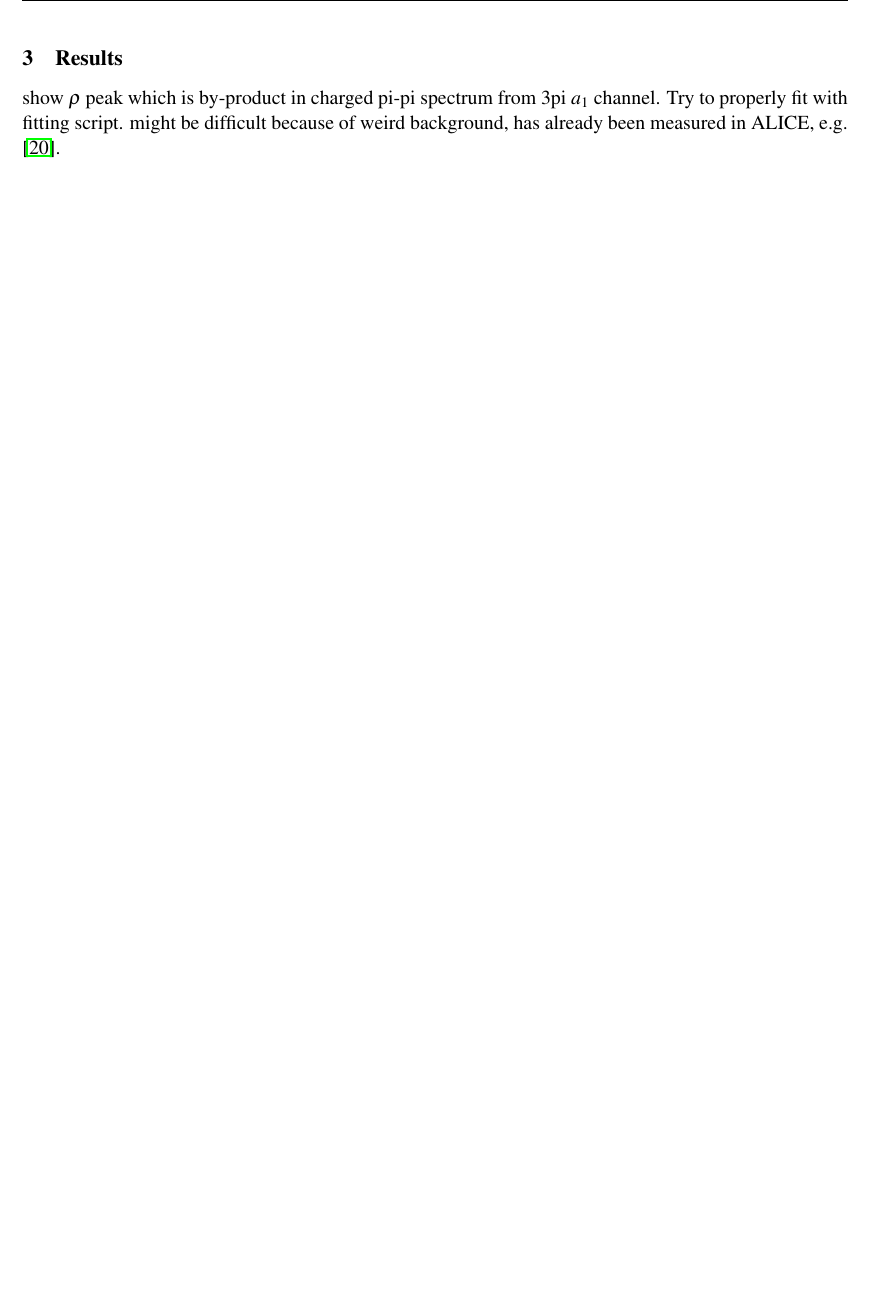
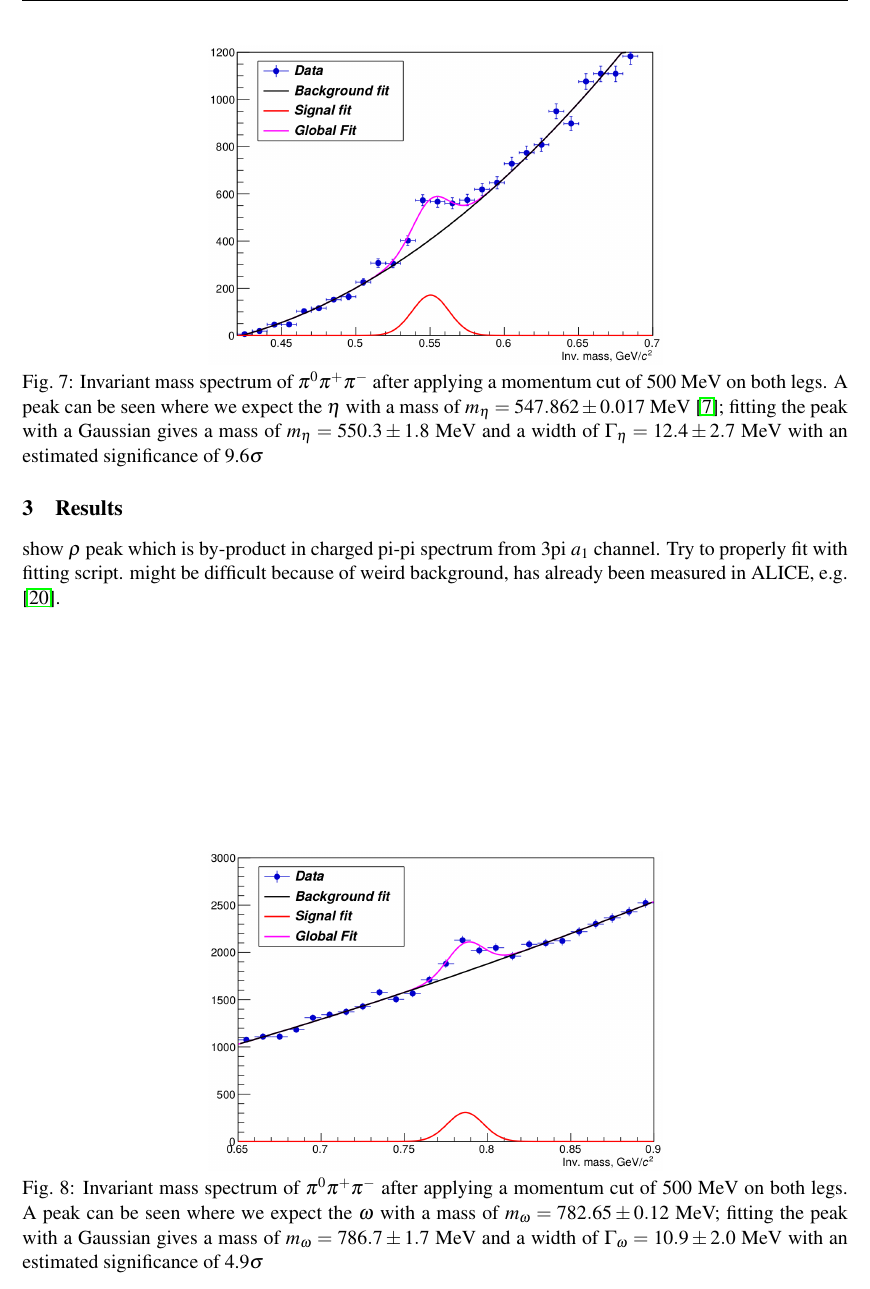
Before and after one commit to jonakley/LightVectorMesons, a LaTeX document (ALICE_analysis_note.tex, which reads Sections/Results.tex): part of page 19 of 21, cut at the place of the change, the shorter picture padded with empty space. Compiled offline with pdfLaTeX.

Commit message:
Added figures of omega and eta to Results section

```diff
--- a/Sections/Results.tex
+++ b/Sections/Results.tex
@@ -1,5 +1,20 @@
 \section{Results}
 \label{sec:Results}
 
+\begin{figure}[t]
+	\centering
+	\includegraphics[width=0.55\textwidth]{Figures/EtaPeak500MeVlegscut.png}
+	\caption{Invariant mass spectrum of $\pi^0\pi^{+}\pi^{-}$ after applying a momentum cut of 500 MeV on both legs. A peak can be seen where we expect the $\eta$ with a mass of $m_{\eta} = 547.862 \pm 0.017$ MeV \cite{PDG2018}; fitting the peak with a Gaussian gives a mass of $m_{\eta} = 550.3 \pm 1.8$ MeV and a width of $\Gamma_{\eta} = 12.4 \pm 2.7$ MeV with an estimated significance of 9.6$\sigma$}
+	\label{fig:alpha}
+\end{figure}
+
+\begin{figure}[b]
+	\centering
+	\includegraphics[width=0.55\textwidth]{Figures/OmegaPeak500MeVlegscut.png}
+	\caption{Invariant mass spectrum of $\pi^0\pi^{+}\pi^{-}$ after applying a momentum cut of 500 MeV on both legs. A peak can be seen where we expect the $\omega$ with a mass of $m_{\omega} = 782.65 \pm 0.12$ MeV; fitting the peak with a Gaussian gives a mass of $m_{\omega} = 786.7 \pm 1.7$ MeV and a width of $\Gamma_{\omega} = 10.9 \pm 2.0$ MeV with an estimated significance of 4.9$\sigma$}
+	\label{fig:alpha}
+\end{figure}
+
+
 
 show $\rho$ peak which is by-product in charged pi-pi spectrum from 3pi $a_1$ channel. Try to properly fit with fitting script. might be difficult because of weird background, has already been measured in ALICE, e.g. \cite{ALICErho}. \\
```
Also changed, not shown: ALICE_analysis_note.pdf.
